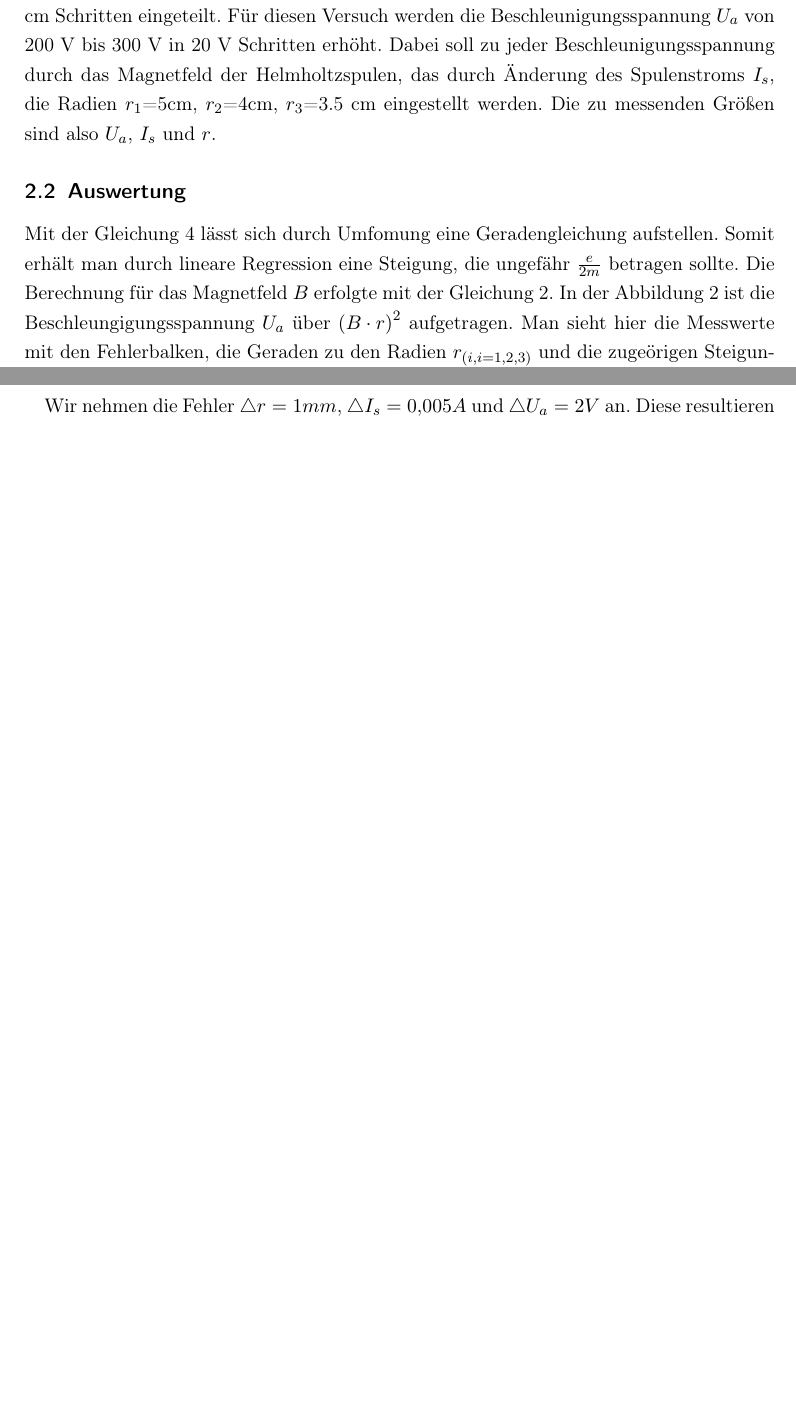
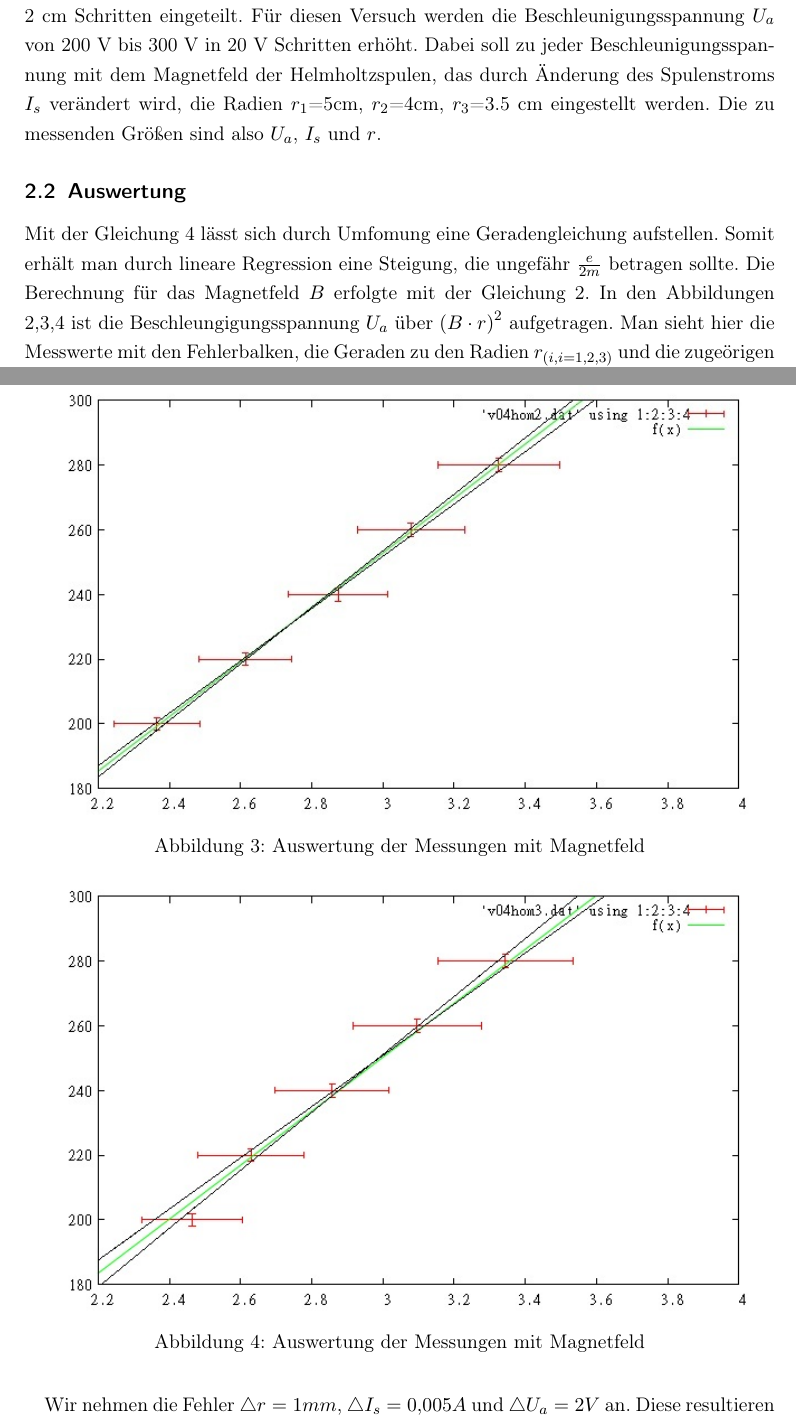
Before and after one commit to NilsHaldenwang/PhyLab, a LaTeX document (V04_Fadenstrahlrohr/Fadenstrahlrohr.tex): two parts of pages 5 and 6 of 9 before the commit and two parts of pages 5 and 6 of 10 after it, joined at a grey line, cut so that both start at the same text, the shorter picture padded with empty space. Compiled offline with pdfLaTeX; the source files are stored in an older character set and shown here as Unicode.

Commit message:
fadenstrahlrohr

```diff
--- a/V04_Fadenstrahlrohr/Fadenstrahlrohr.tex
+++ b/V04_Fadenstrahlrohr/Fadenstrahlrohr.tex
@@ -205,11 +205,11 @@ bzw. Gleichung \eqref{eq: Inhomogen} berechnet.
   \label{fig:Schaltskizze-1}
 \end{figure}
 
-In diesem Versuch werden Elektronen durch Helmholtzspulen mit einem Radius von 0,15 m innerhalb einer Glaskugel auf eine Kreisbahn gelenkt. Die Glaskugel ist bis auf einen Pascal evakuiert. Die Kathode (Glühdrat) befindet sich innerhalb des Wehneltzylinders, wodurch ein dünner Strahl erzeugt wird. In unserem Versuch beträgt die Wehneltspannung 21 V und die Heizspannung ca. 9 V. Die Skala zur Messung der Länge ist in 2 cm Schritten eingeteilt. Für diesen Versuch werden die Beschleunigungsspannung $U_a$ von 200 V bis 300 V in 20 V Schritten erhöht. Dabei soll zu jeder Beschleunigungsspannung durch das Magnetfeld der Helmholtzspulen, das durch Änderung des Spulenstroms $I_s$, die Radien $r_1$=5cm, $r_2$=4cm, $r_3$=3.5 cm eingestellt werden. Die zu messenden Größen sind also $U_a$, $I_s$ und $r$.
+In diesem Versuch werden Elektronen durch Helmholtzspulen mit einem Radius von 0,15 m innerhalb einer Glaskugel auf eine Kreisbahn gelenkt. Die Glaskugel ist bis auf einen Pascal evakuiert. Die Kathode (Glühdrat) befindet sich innerhalb des Wehneltzylinders, wodurch ein dünner Strahl erzeugt wird. In unserem Versuch beträgt die Wehneltspannung 21 V und die Heizspannung ca. 9 V. Die Skala zur Messung der Länge ist in 2 cm Schritten eingeteilt. Für diesen Versuch werden die Beschleunigungsspannung $U_a$ von 200 V bis 300 V in 20 V Schritten erhöht. Dabei soll zu jeder Beschleunigungsspannung mit dem Magnetfeld der Helmholtzspulen, das durch Änderung des Spulenstroms $I_s$ verändert wird, die Radien $r_1$=5cm, $r_2$=4cm, $r_3$=3.5 cm eingestellt werden. Die zu messenden Größen sind also $U_a$, $I_s$ und $r$.
 
 \subsection{Auswertung}
 \label{sec:auswertung}
-Mit der Gleichung \ref{eq:2} lässt sich durch Umfomung eine Geradengleichung aufstellen. Somit erhält man durch lineare Regression eine Steigung, die ungefähr $\frac{e}{2m}$ betragen sollte. Die Berechnung für das Magnetfeld $B$ erfolgte mit der Gleichung \ref{eq: Magnetfeld}. In der Abbildung \ref{fig:nurb1} ist die Beschleungigungsspannung $U_a$ über $\left(B \cdot r\right)^2$ aufgetragen. Man sieht hier die Messwerte mit den Fehlerbalken, die Geraden zu den Radien $r_{\left(i,i={1,2,3}\right)}$ und die zugeörigen Steigungen : $m_1=85.5\cdot10^{9} \frac{C}{kg}$ , $m_2=84.3\cdot10^{9} \frac{C}{kg}$ , $m_3=83.4\cdot10^{9} \frac{C}{kg}$
+Mit der Gleichung \ref{eq:2} lässt sich durch Umfomung eine Geradengleichung aufstellen. Somit erhält man durch lineare Regression eine Steigung, die ungefähr $\frac{e}{2m}$ betragen sollte. Die Berechnung für das Magnetfeld $B$ erfolgte mit der Gleichung \ref{eq: Magnetfeld}. In den Abbildungen \ref{fig:nurbr1},\ref{fig:nurbr2},\ref{fig:nurbr3} ist die Beschleungigungsspannung $U_a$ über $\left(B \cdot r\right)^2$ aufgetragen. Man sieht hier die Messwerte mit den Fehlerbalken, die Geraden zu den Radien $r_{\left(i,i={1,2,3}\right)}$ und die zugeörigen Steigungen : $m_1=(85.5\pm2,7)\cdot10^{9} \frac{C}{kg}$ , $m_2=(84.3\pm2,9)\cdot10^{9} \frac{C}{kg}$ , $m_3=(83.4\pm6,43)\cdot10^{9} \frac{C}{kg}$
 Die Korrelationsfaktoren betragen hier mindestens 98 Prozent, d.h., dass der Abstand der Punkte zur Geraden sehr klein ist.
 %\vspace{\baselineskip}
 \begin{figure}[htb!]
@@ -218,5 +218,17 @@ Die Korrelationsfaktoren betragen hier mindestens 98 Prozent, d.h., dass der Abs
   \caption{Auswertung der Messungen mit Magnetfeld}
-  \label{fig:nurb1}
+  \label{fig:nurbr1}
+\end{figure}
+\begin{figure}[htb!]
+  \centering
+  \includegraphics[width=14cm]{pics/nurbr2}
+  \caption{Auswertung der Messungen mit Magnetfeld}
+  \label{fig:nurbr2}
+\end{figure}
+\begin{figure}[htb!]
+  \centering
+  \includegraphics[width=14cm]{pics/nurbr3}
+  \caption{Auswertung der Messungen mit Magnetfeld}
+  \label{fig:nurbr3}
 \end{figure}
 %\vspace{\baselineskip}
 
```
Also changed, not shown: V04_Fadenstrahlrohr/pics/nurbr1.jpg (added), V04_Fadenstrahlrohr/pics/nurbr2.jpg (added), V04_Fadenstrahlrohr/pics/nurbr3.jpg (added), V04_Fadenstrahlrohr/Fadenstrahlrohr.tex (4 more changed lines).
